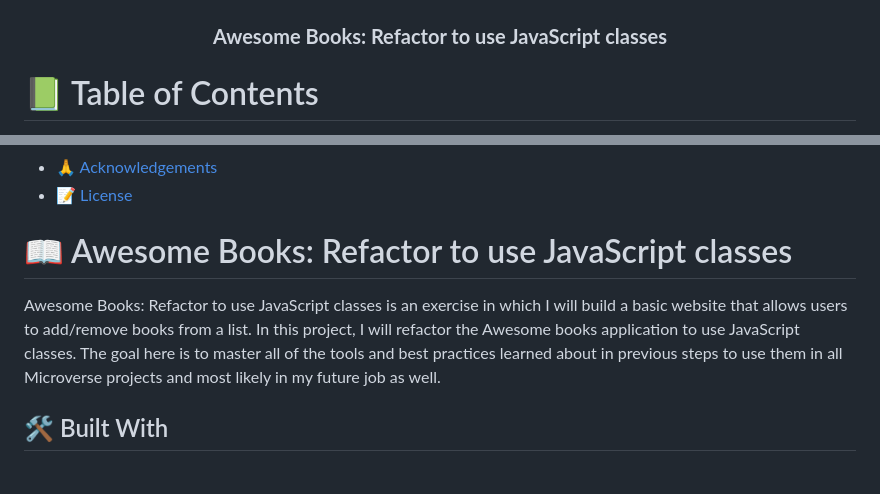
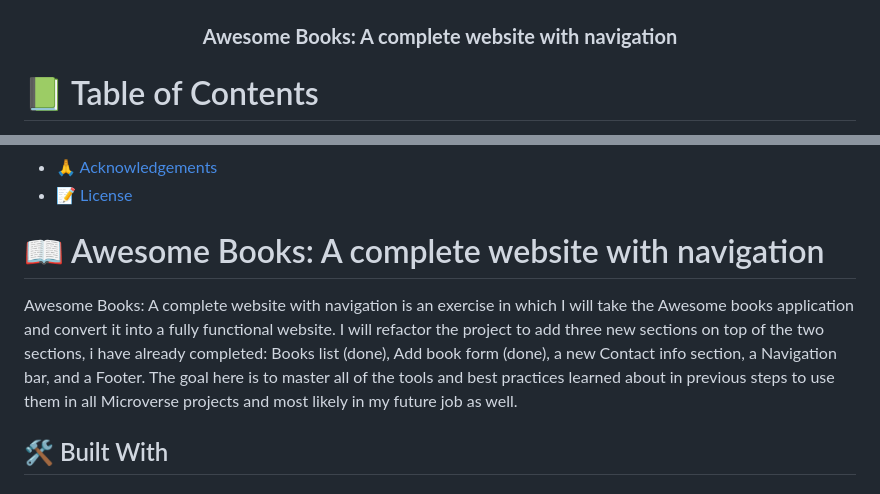
Before and after one commit to maximoortelli/Awesome-Book, a Markdown page: README.md, 2 parts joined by grey strips. GitHub-like rendering.

```diff
--- a/README.md
+++ b/README.md
@@ -4,7 +4,7 @@
   <img src="cat-black-face.png" alt="logo" width="140"  height="auto" />
   <br/>
 
-  <h3><b>Awesome Books: Refactor to use JavaScript classes</b></h3>
+  <h3><b>Awesome Books: A complete website with navigation</b></h3>
 
 </div>
 
@@ -33,9 +33,9 @@
 
 <!-- PROJECT DESCRIPTION -->
 
-# 📖 Awesome Books: Refactor to use JavaScript classes <a name="about-project"></a>
+# 📖 Awesome Books: A complete website with navigation <a name="about-project"></a>
 
-Awesome Books: Refactor to use JavaScript classes is an exercise in which I will build a basic website that allows users to add/remove books from a list. In this project, I will refactor the Awesome books application to use JavaScript classes. The goal here is to master all of the tools and best practices learned about in previous steps to use them in all Microverse projects and most likely in my future job as well.
+Awesome Books: A complete website with navigation is an exercise in which I will take the Awesome books application and convert it into a fully functional website. I will refactor the project to add three new sections on top of the two sections, i have already completed: Books list (done), Add book form (done), a new Contact info section, a Navigation bar, and a Footer. The goal here is to master all of the tools and best practices learned about in previous steps to use them in all Microverse projects and most likely in my future job as well.
 
 ## 🛠 Built With <a name="built-with"></a>
 
```
